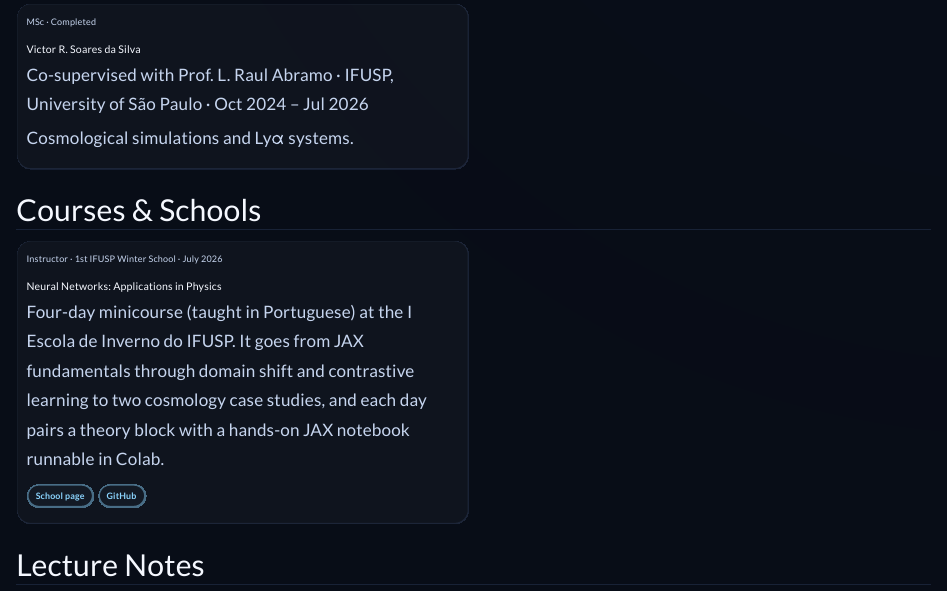
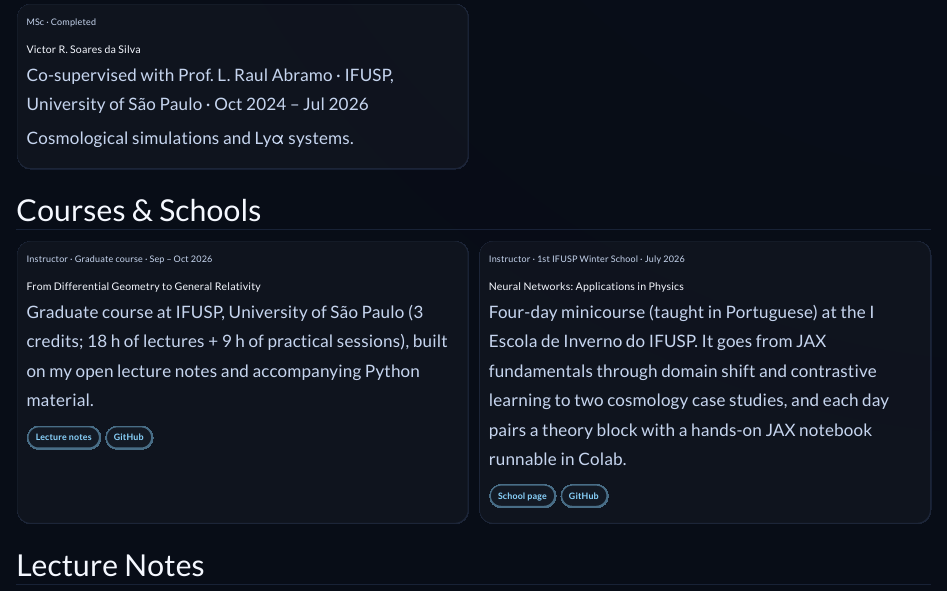
Before and after one commit to daniellopezcano/daniellopezcano.github.io, a Quarto document (teaching_and_projects.qmd): the page in a window 1100 px wide, from 450 px down. Rendered offline with R 4.5, knitr and Pandoc in place of Quarto, with nearby package versions.

Commit message:
Add graduate course card to Courses & Schools
Add the "From Differential Geometry to General Relativity" graduate
course card, placed first (most recent) ahead of the winter-school
card, reusing the same .project-card .activity-card structure.

Co-Authored-By: Claude Sonnet 5 <noreply@anthropic.com>

```diff
--- a/teaching_and_projects.qmd
+++ b/teaching_and_projects.qmd
@@ -53,6 +53,23 @@
 ## Courses & Schools
 
 ::: {.project-grid}
+
+::: {.project-card .activity-card}
+::: {.project-card-body}
+::: {.media-meta}
+Instructor · Graduate course · Sep – Oct 2026
+:::
+
+### From Differential Geometry to General Relativity
+
+Graduate course at IFUSP, University of São Paulo (3 credits; 18 h of lectures + 9 h of practical sessions), built on my open lecture notes and accompanying Python material.
+
+::: {.media-actions}
+[Lecture notes](assets/files/docs/from_differential_geometry_to_general_relativity.pdf){.btn .btn-outline-info .btn-sm}
+[GitHub](https://github.com/daniellopezcano/differential_geometry){.btn .btn-outline-info .btn-sm}
+:::
+:::
+:::
 
 ::: {.project-card .activity-card}
 ::: {.project-card-body}
```
Also changed, not shown: docs/search.json, 2 other files.
